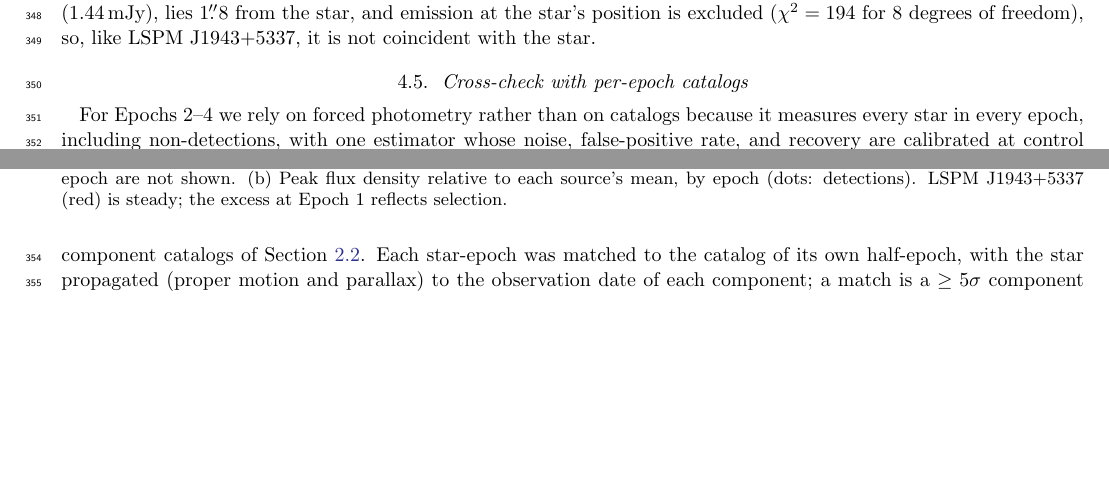
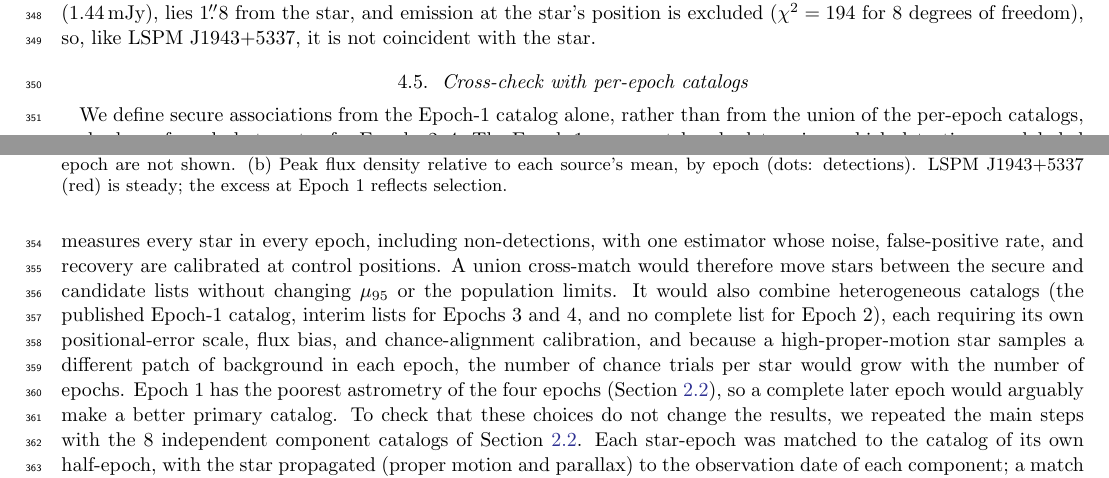
Before and after one commit to stevecroft/vlass_technosignature_search, a LaTeX paper (paper/ms.tex): two parts of pages 11 and 12 of 22, joined at a grey line, cut so that both start at the same text, the shorter picture padded with empty space. Compiled offline with pdfLaTeX.

Commit message:
Explain in sec:catcheck why secure associations come from the Epoch-1 catalog rather than the union of per-epoch catalogs

```diff
--- a/paper/ms.tex
+++ b/paper/ms.tex
@@ -183,7 +183,7 @@ Forced photometry finds \NCandStars\ candidate stars (\NCandCoadd\ in the coadd
 
 \subsection{Cross-check with per-epoch catalogs} \label{sec:catcheck}
 
-For Epochs 2--4 we rely on forced photometry rather than on catalogs because it measures every star in every epoch, including non-detections, with one estimator whose noise, false-positive rate, and recovery are calibrated at control positions. To check that this choice does not change the results, we repeated the main steps with the \XcNCat\ independent component catalogs of Section~\ref{sec:vlass}. Each star-epoch was matched to the catalog of its own half-epoch, with the star propagated (proper motion and parallax) to the observation date of each component; a match is a $\ge5\sigma$ component within $2\farcs5$, and chance matches were counted in the same way at the eight control positions.
+We define secure associations from the Epoch-1 catalog alone, rather than from the union of the per-epoch catalogs, and rely on forced photometry for Epochs 2--4. The Epoch-1 cross-match only determines which detections are labeled secure and supplies the model for the confusion veto; the limits and the candidate tests use forced photometry, which measures every star in every epoch, including non-detections, with one estimator whose noise, false-positive rate, and recovery are calibrated at control positions. A union cross-match would therefore move stars between the secure and candidate lists without changing $\mu_{95}$ or the population limits. It would also combine heterogeneous catalogs (the published Epoch-1 catalog, interim lists for Epochs 3 and 4, and no complete list for Epoch~2), each requiring its own positional-error scale, flux bias, and chance-alignment calibration, and because a high-proper-motion star samples a different patch of background in each epoch, the number of chance trials per star would grow with the number of epochs. Epoch~1 has the poorest astrometry of the four epochs (Section~\ref{sec:vlass}), so a complete later epoch would arguably make a better primary catalog. To check that these choices do not change the results, we repeated the main steps with the \XcNCat\ independent component catalogs of Section~\ref{sec:vlass}. Each star-epoch was matched to the catalog of its own half-epoch, with the star propagated (proper motion and parallax) to the observation date of each component; a match is a $\ge5\sigma$ component within $2\farcs5$, and chance matches were counted in the same way at the eight control positions.
 
 \emph{Flux scale and astrometry.} For compact matches with catalog S/N\,$>10$, our flux densities on the QL image scale agree with the QL catalog peaks and imply $\kappa=$\,\XcKappaRange\ in half-epochs 3.1--4.1, bracketing the adopted \KappaInj. The SE catalogs provide an independent flux scale. Our corrected flux densities are $\XcSEratio\pm\XcSEratioErr$ times the SE peaks ($N=\XcSEratioN$; \XcSEratioRange\ in individual half-epochs), and for the \XcSEoverQLN\ bright sources detected in both the QL and SE Epoch-3 catalogs the peaks agree, SE/QL\,$=\XcSEoverQL\pm\XcSEoverQLErr$. For these faint, compact sources the QL peaks therefore agree with the SE peaks, rather than being $\approx$8\% low as found for bright calibrators \citep{Kimball2026}; if the SE scale is correct, our later-epoch flux densities and limits are conservative by $\approx$\XcSEcons\% (Section~\ref{sec:caveats}). The scatter of catalog positions about the stars beyond the catalog errors is \XcAstSE (SE) and \XcAstQL (QL), comparable to the Epoch-1 positional errors after the astrometric correction (Section~\ref{sec:reliability}).
 
```
Also changed, not shown: paper/ms.pdf, 1 other file.
